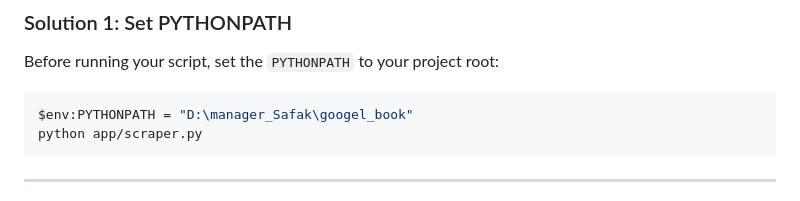
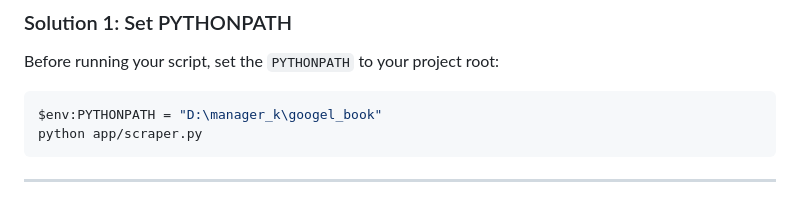
Before and after one commit to yusufnegahban/Scraper_googel_api_book, a Markdown page: README.md, the part around the change. Rendered like a GitHub page.

````diff
--- a/README.md
+++ b/README.md
@@ -26,7 +26,7 @@ You are getting `ModuleNotFoundError: No module named 'app'` because Python does
 Before running your script, set the `PYTHONPATH` to your project root:
 
 ```powershell
-$env:PYTHONPATH = "D:\manager_Safak\googel_book"
+$env:PYTHONPATH = "D:\manager_k\googel_book"
 python app/scraper.py
 ```
 
````
